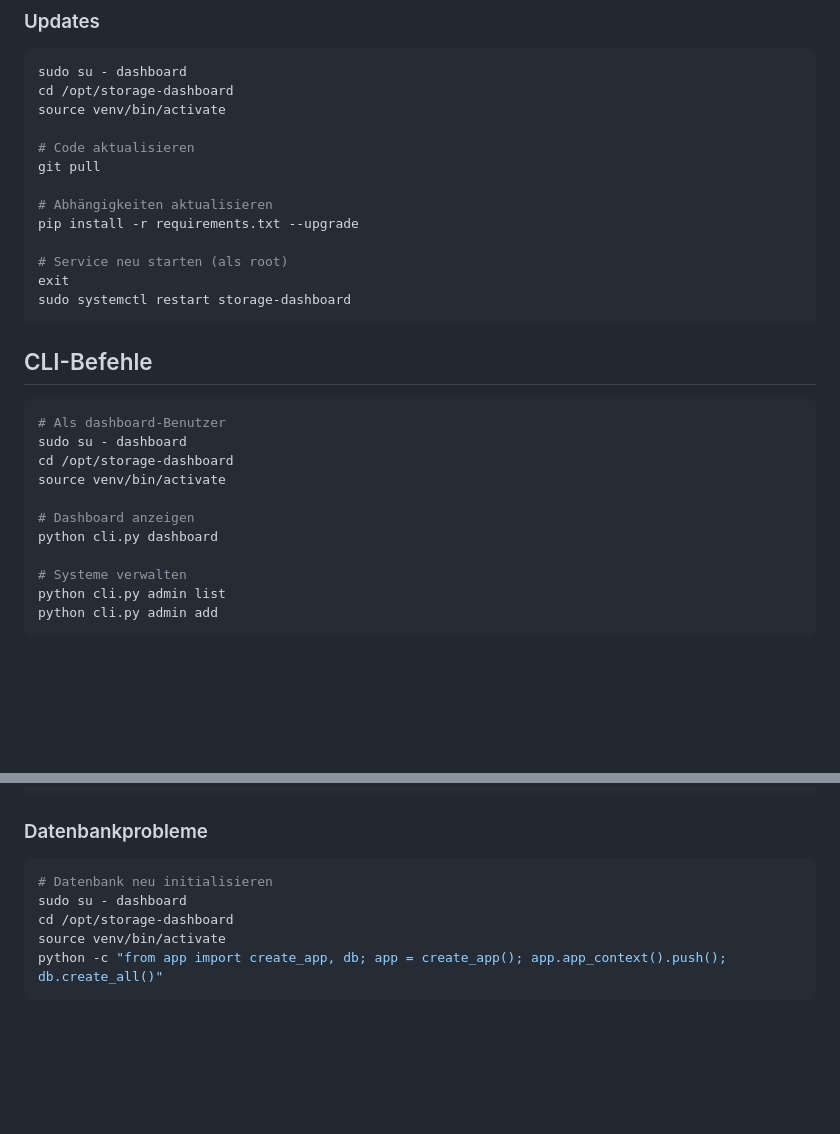
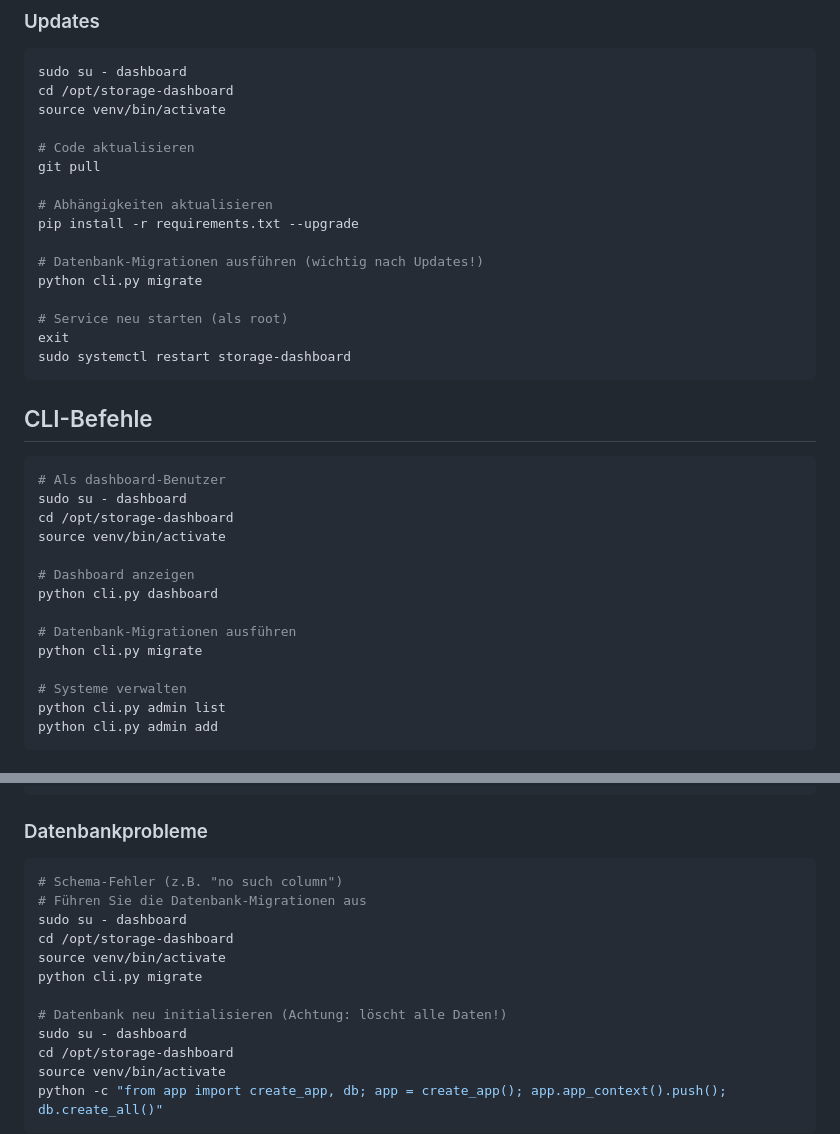
Before and after one commit to TimUx/storage-dashboard, a Markdown page: DEPLOYMENT.md, 2 parts joined by grey strips. Rendered like a GitHub page; blank space fills up the shorter version.

````diff
--- a/DEPLOYMENT.md
+++ b/DEPLOYMENT.md
@@ -171,6 +171,9 @@ git pull
 # Abhängigkeiten aktualisieren
 pip install -r requirements.txt --upgrade
 
+# Datenbank-Migrationen ausführen (wichtig nach Updates!)
+python cli.py migrate
+
 # Service neu starten (als root)
 exit
 sudo systemctl restart storage-dashboard
@@ -186,6 +189,9 @@ source venv/bin/activate
 
 # Dashboard anzeigen
 python cli.py dashboard
+
+# Datenbank-Migrationen ausführen
+python cli.py migrate
 
 # Systeme verwalten
 python cli.py admin list
@@ -210,7 +216,14 @@ python run.py
 ### Datenbankprobleme
 
 ```bash
-# Datenbank neu initialisieren
+# Schema-Fehler (z.B. "no such column")
+# Führen Sie die Datenbank-Migrationen aus
+sudo su - dashboard
+cd /opt/storage-dashboard
+source venv/bin/activate
+python cli.py migrate
+
+# Datenbank neu initialisieren (Achtung: löscht alle Daten!)
 sudo su - dashboard
 cd /opt/storage-dashboard
 source venv/bin/activate
````
Also changed, not shown: CONTAINER.md (+11 -0 lines).
